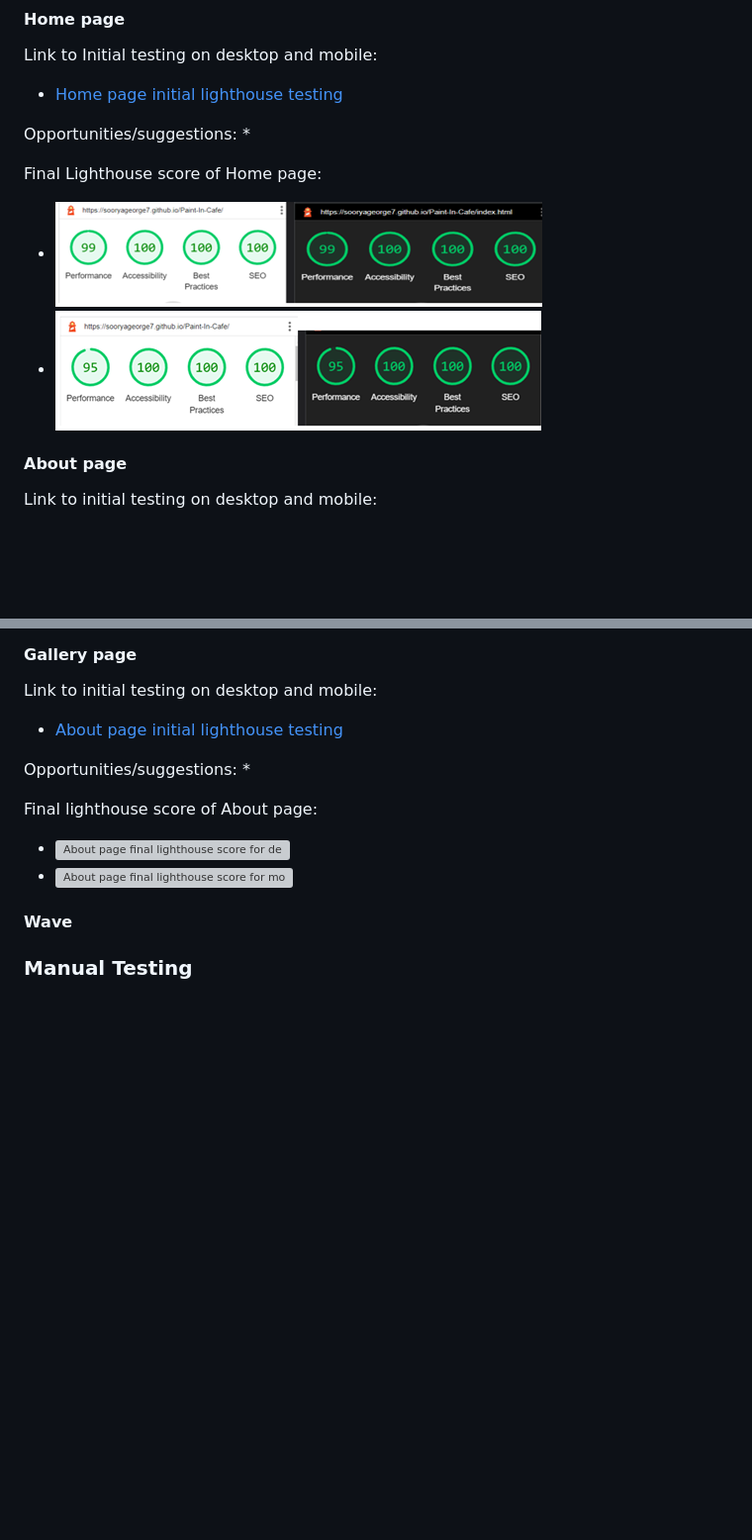
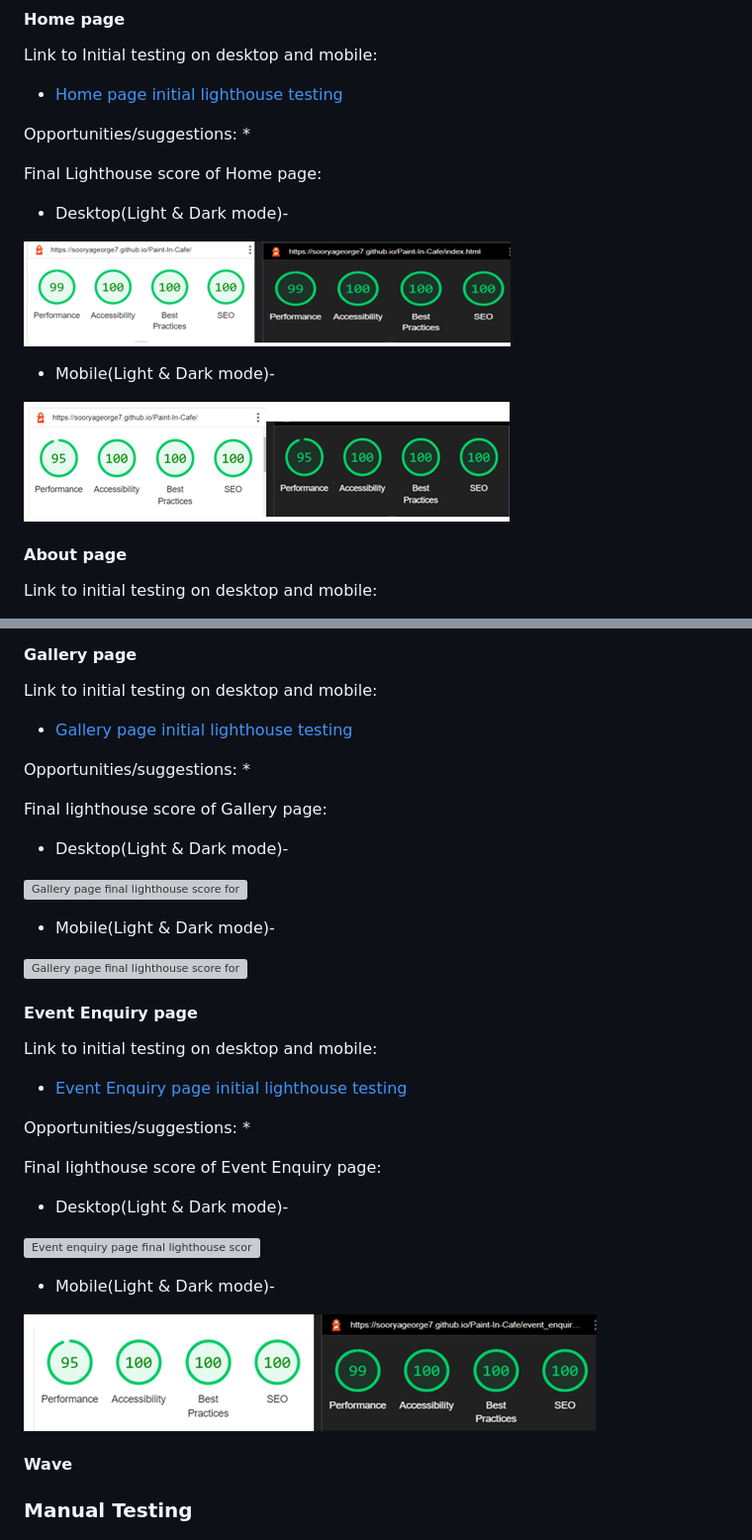
Before and after one commit to SooryaGeorge7/Paint-In-Cafe, a Markdown page: README.md, 2 parts joined by grey strips. Shown: that part at 99% size. GitHub-like rendering; blank space fills up the shorter version; grey boxes are pictures that could not be loaded.

Commit message:
add more information under lighthouse in READ.md file

```diff
--- a/README.md
+++ b/README.md
@@ -277,8 +277,12 @@ Opportunities/suggestions:
 *
 
 Final Lighthouse score of Home page:
-* ![Home page final lighthouse score for desktop(light and dark mode)](documentation/homepage-desktop-final-lighthouse.png)
-* ![Home page final lighthouse score for mobile(light and dark mode)](documentation/homepage-mobile-final-lighthouse.png)
+* Desktop(Light & Dark mode)-
+
+![Home page final lighthouse score for desktop(light and dark mode)](documentation/homepage-desktop-final-lighthouse.png)
+* Mobile(Light & Dark mode)-
+
+![Home page final lighthouse score for mobile(light and dark mode)](documentation/homepage-mobile-final-lighthouse.png)
 
  #### About page
 
@@ -307,14 +319,34 @@ Final Lighthouse score of Home page:
  #### Gallery page
 
  Link to initial testing on desktop and mobile:
- * [About page initial lighthouse testing](documentation/gallery-initial-lighthouse.png)
+ * [Gallery page initial lighthouse testing](documentation/gallery-initial-lighthouse.png)
 
  Opportunities/suggestions:
  *
 
- Final lighthouse score of About page:
- * ![About page final lighthouse score for desktop(light and dark mode)](documentation/galler-desktop-final.png)
- * ![About page final lighthouse score for mobile(light and dark mode)](documentation/)
+ Final lighthouse score of Gallery page:
+ * Desktop(Light & Dark mode)-
+
+ ![Gallery page final lighthouse score for desktop(light and dark mode)](documentation/galler-desktop-final.png)
+ * Mobile(Light & Dark mode)-
+
+ ![Gallery page final lighthouse score for mobile(light and dark mode)](documentation/)
+
+ #### Event Enquiry page
+
+ Link to initial testing on desktop and mobile:
+ * [Event Enquiry page initial lighthouse testing](documentation/eventpage-initial-lighthouse.png)
+
+ Opportunities/suggestions:
+ *
+
+ Final lighthouse score of Event Enquiry page:
+ * Desktop(Light & Dark mode)-
+
+ ![Event enquiry page final lighthouse score for desktop(light and dark mode)](documentation/events-desktop-final.png)
+ * Mobile(Light & Dark mode)-
+
+ ![Event enquiry page final lighthouse score for mobile(light and dark mode)](documentation/events-mobile-final.png)
 #### Wave
 ### Manual Testing
 #### Testing User Stories
```
Also changed, not shown: other parts of README.md (+12 -4 lines).
